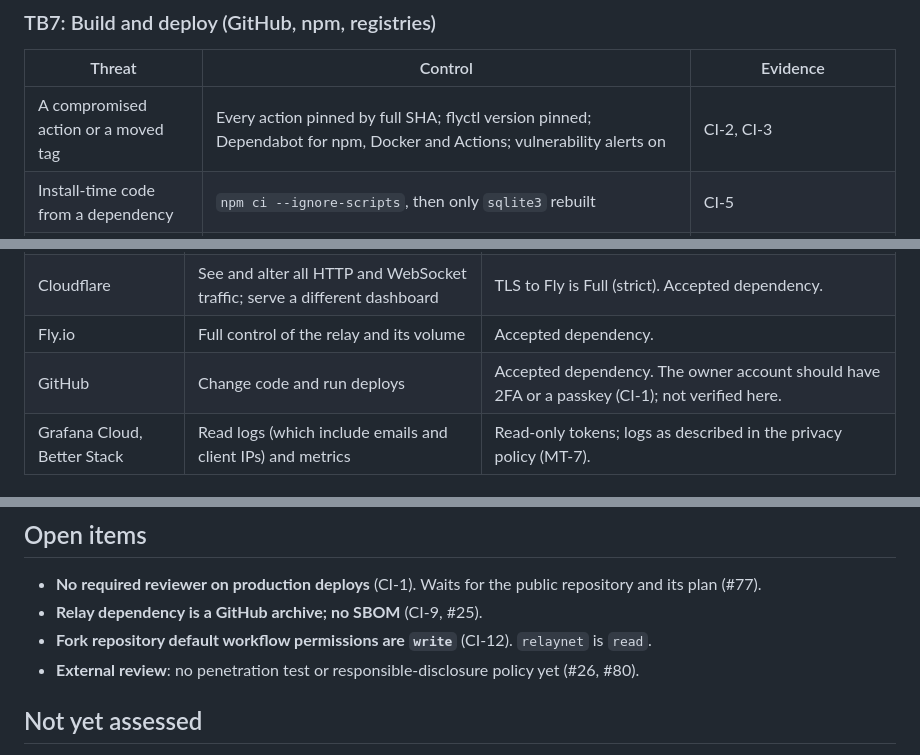
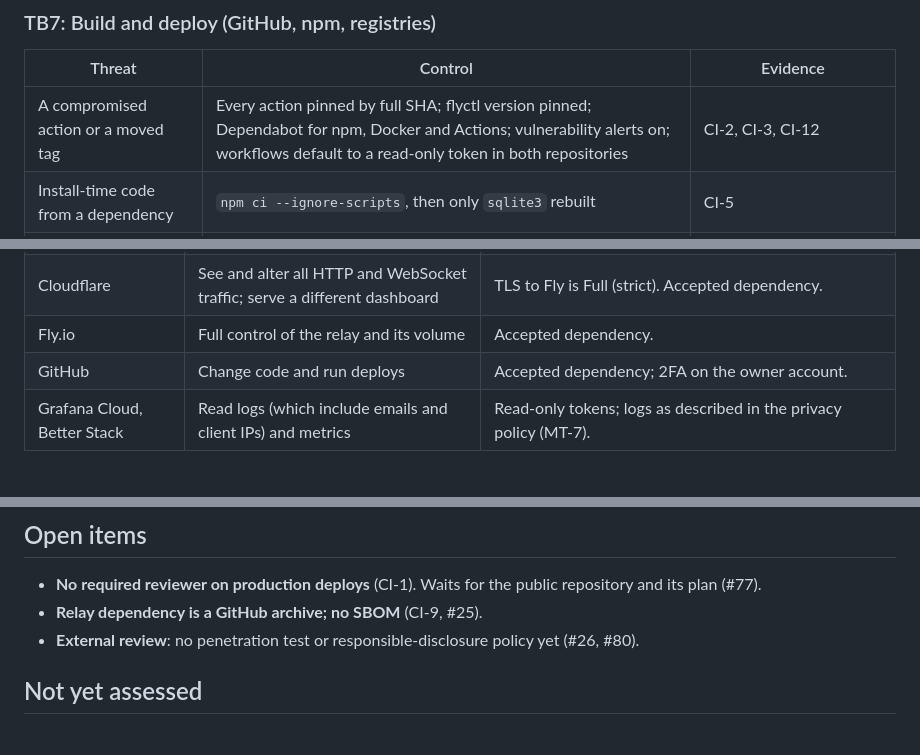
Before and after one commit to beriberikix/relaynet, a Markdown page: docs/security/threat-model.md, 3 parts joined by grey strips. Drawn GitHub-style.

```diff
--- a/docs/security/threat-model.md
+++ b/docs/security/threat-model.md
@@ -179,7 +179,7 @@ Every app in the Fly org can reach every other app's private addresses.
 
 | Threat | Control | Evidence |
 |---|---|---|
-| A compromised action or a moved tag | Every action pinned by full SHA; flyctl version pinned; Dependabot for npm, Docker and Actions; vulnerability alerts on | CI-2, CI-3 |
+| A compromised action or a moved tag | Every action pinned by full SHA; flyctl version pinned; Dependabot for npm, Docker and Actions; vulnerability alerts on; workflows default to a read-only token in both repositories | CI-2, CI-3, CI-12 |
 | Install-time code from a dependency | `npm ci --ignore-scripts`, then only `sqlite3` rebuilt | CI-5 |
 | A changed base image | Base and log-shipper images pinned by digest | CI-6 |
 | A changed relay dependency | The fork is pinned to a release tag whose version must match `package.json`; the lockfile hash fails closed on any change | CI-9 (residual: GitHub archive, #25) |
@@ -194,7 +194,7 @@ Every app in the Fly org can reach every other app's private addresses.
 | Auth0 | Mint tokens for any user, including an operator identity | Operator also needs an existing `operator` row and MFA; relay refuses unverified addresses. Accepted dependency. |
 | Cloudflare | See and alter all HTTP and WebSocket traffic; serve a different dashboard | TLS to Fly is Full (strict). Accepted dependency. |
 | Fly.io | Full control of the relay and its volume | Accepted dependency. |
-| GitHub | Change code and run deploys | Accepted dependency. The owner account should have 2FA or a passkey (CI-1); not verified here. |
+| GitHub | Change code and run deploys | Accepted dependency; 2FA on the owner account. |
 | Grafana Cloud, Better Stack | Read logs (which include emails and client IPs) and metrics | Read-only tokens; logs as described in the privacy policy (MT-7). |
 
 ## Accepted risks
@@ -216,8 +216,6 @@ Every app in the Fly org can reach every other app's private addresses.
 - **No required reviewer on production deploys** (CI-1). Waits for the
   public repository and its plan (#77).
 - **Relay dependency is a GitHub archive; no SBOM** (CI-9, #25).
-- **Fork repository default workflow permissions are `write`** (CI-12).
-  `relaynet` is `read`.
 - **External review**: no penetration test or responsible-disclosure policy
   yet (#26, #80).
 
```
Also changed, not shown: SECURITY.md (added, +80 -0 lines).
